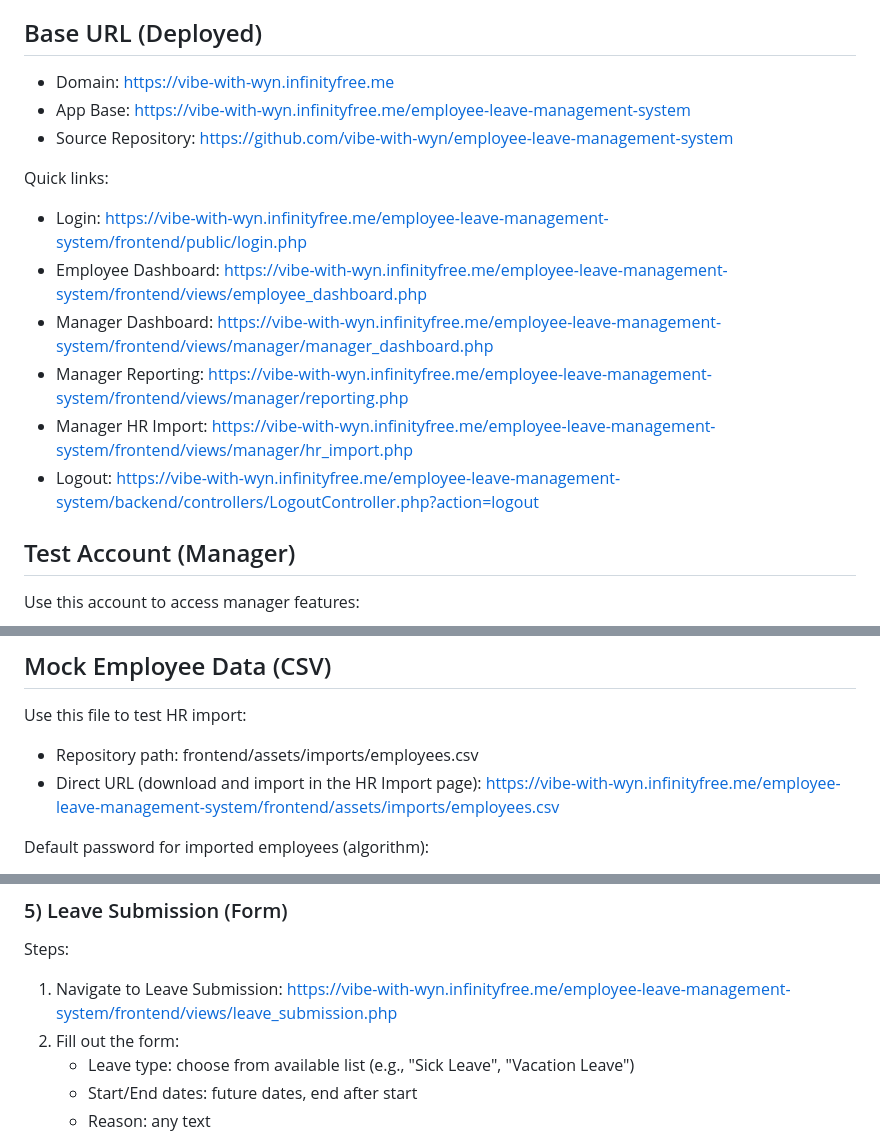
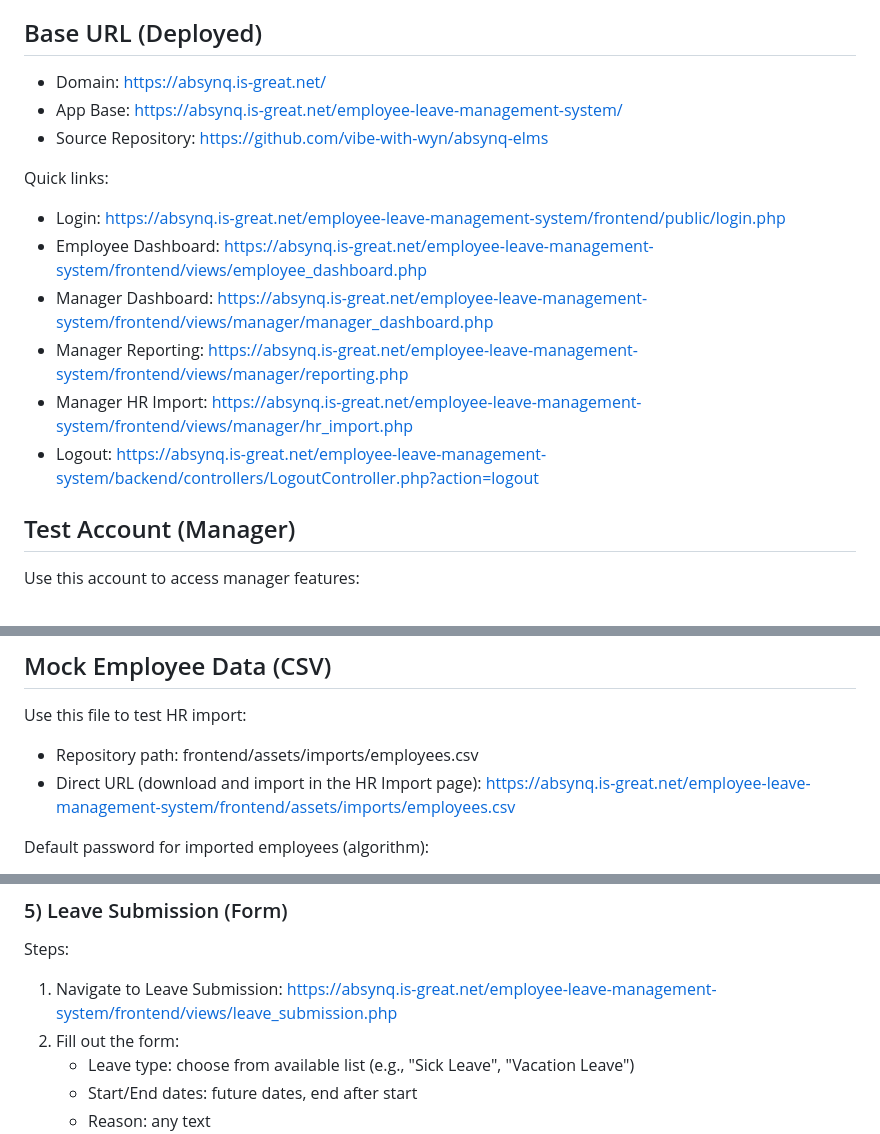
Before and after one commit to vibe-with-wyn/Employee-Leave-Management-System, a Markdown page: docs/testing.md, 3 parts joined by grey strips. GitHub-like rendering.

Commit message:
Change testing guide URLs to new domain
Updated URLs in the testing guide to reflect the new domain and application base.

```diff
--- a/docs/testing.md
+++ b/docs/testing.md
@@ -3,17 +3,17 @@
 This guide walks you through testing the deployed system end-to-end using real links, a manager test account, and mock employee data for HR import.
 
 ## Base URL (Deployed)
-- Domain: https://vibe-with-wyn.infinityfree.me
-- App Base: https://vibe-with-wyn.infinityfree.me/employee-leave-management-system
-- Source Repository: https://github.com/vibe-with-wyn/employee-leave-management-system
+- Domain: https://absynq.is-great.net/
+- App Base: https://absynq.is-great.net/employee-leave-management-system/
+- Source Repository: https://github.com/vibe-with-wyn/absynq-elms
 
 Quick links:
-- Login: https://vibe-with-wyn.infinityfree.me/employee-leave-management-system/frontend/public/login.php
-- Employee Dashboard: https://vibe-with-wyn.infinityfree.me/employee-leave-management-system/frontend/views/employee_dashboard.php
-- Manager Dashboard: https://vibe-with-wyn.infinityfree.me/employee-leave-management-system/frontend/views/manager/manager_dashboard.php
-- Manager Reporting: https://vibe-with-wyn.infinityfree.me/employee-leave-management-system/frontend/views/manager/reporting.php
-- Manager HR Import: https://vibe-with-wyn.infinityfree.me/employee-leave-management-system/frontend/views/manager/hr_import.php
-- Logout: https://vibe-with-wyn.infinityfree.me/employee-leave-management-system/backend/controllers/LogoutController.php?action=logout
+- Login: https://absynq.is-great.net/employee-leave-management-system/frontend/public/login.php
+- Employee Dashboard: https://absynq.is-great.net/employee-leave-management-system/frontend/views/employee_dashboard.php
+- Manager Dashboard: https://absynq.is-great.net/employee-leave-management-system/frontend/views/manager/manager_dashboard.php
+- Manager Reporting: https://absynq.is-great.net/employee-leave-management-system/frontend/views/manager/reporting.php
+- Manager HR Import: https://absynq.is-great.net/employee-leave-management-system/frontend/views/manager/hr_import.php
+- Logout: https://absynq.is-great.net/employee-leave-management-system/backend/controllers/LogoutController.php?action=logout
 
 ## Test Account (Manager)
 Use this account to access manager features:
@@ -26,7 +26,7 @@ Use this account to access manager features:
 Use this file to test HR import:
 - Repository path: frontend/assets/imports/employees.csv
 - Direct URL (download and import in the HR Import page):
-  https://vibe-with-wyn.infinityfree.me/employee-leave-management-system/frontend/assets/imports/employees.csv
+  https://absynq.is-great.net/employee-leave-management-system/frontend/assets/imports/employees.csv
 
 Default password for imported employees (algorithm):
 - Format: first letter of first name + first 3 letters of last name + day-of-hire + "!"
@@ -109,7 +109,7 @@ Expected:
 
 ### 5) Leave Submission (Form)
 Steps:
-1. Navigate to Leave Submission: https://vibe-with-wyn.infinityfree.me/employee-leave-management-system/frontend/views/leave_submission.php
+1. Navigate to Leave Submission: https://absynq.is-great.net/employee-leave-management-system/frontend/views/leave_submission.php
 2. Fill out the form:
    - Leave type: choose from available list (e.g., "Sick Leave", "Vacation Leave")
    - Start/End dates: future dates, end after start
```
Also changed, not shown: other parts of docs/testing.md (+2 -2 lines).
